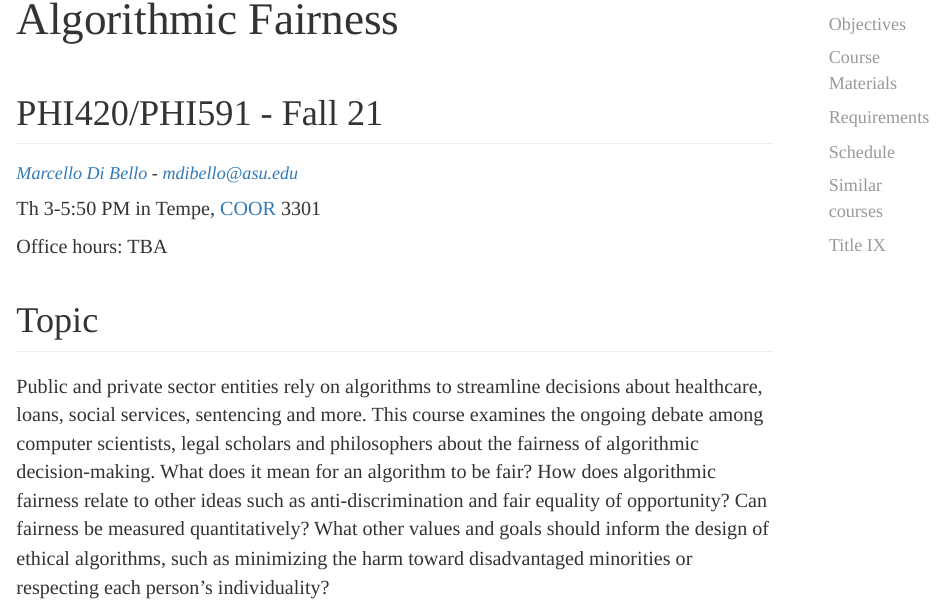
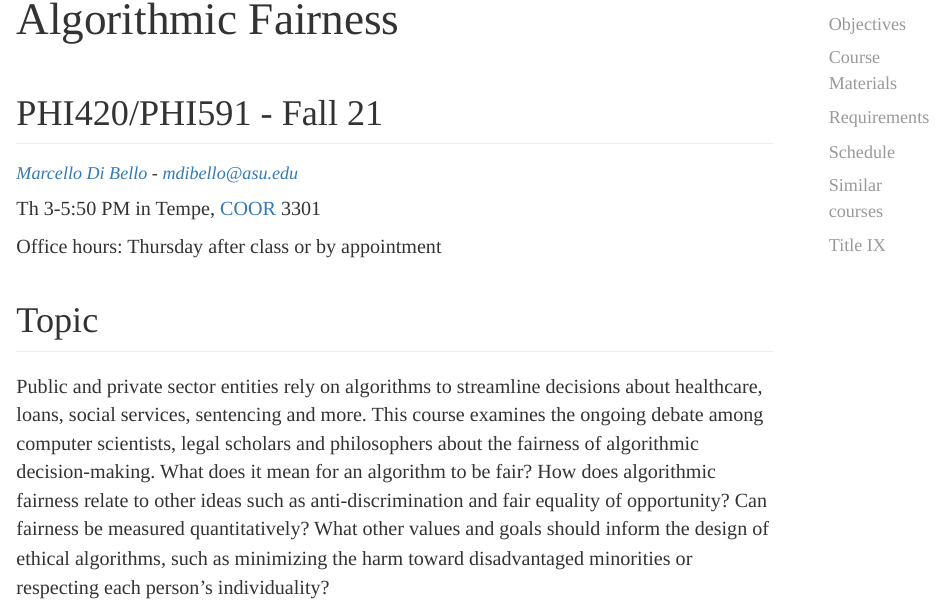
Before and after one commit to marcellodibello/algorithmicfairness, an R Markdown document (index.rmd): the page in a window 1100 px wide, from its top. The pictures show the output file index.html that the author committed with the source, opened offline.

Commit message:
office hours added

```diff
--- a/index.rmd
+++ b/index.rmd
@@ -165,7 +165,7 @@ pre { /* Code block - determines code spacing between lines */
 
 Th	3-5:50 PM in Tempe, [COOR](https://www.asu.edu/map/interactive/?psCode=COOR) 3301
 
-Office hours: TBA
+Office hours: Thursday after class or by appointment
 
 # Topic
 
```
Also changed, not shown: index.html.
